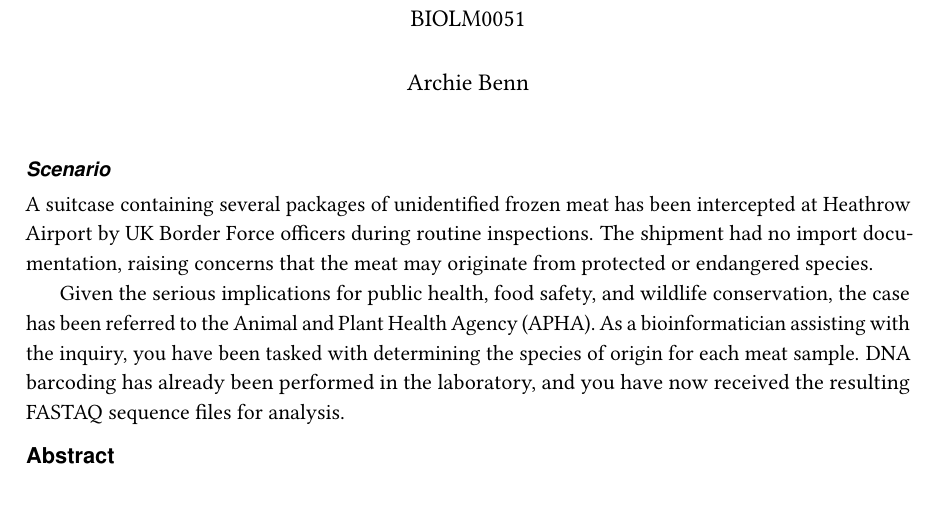
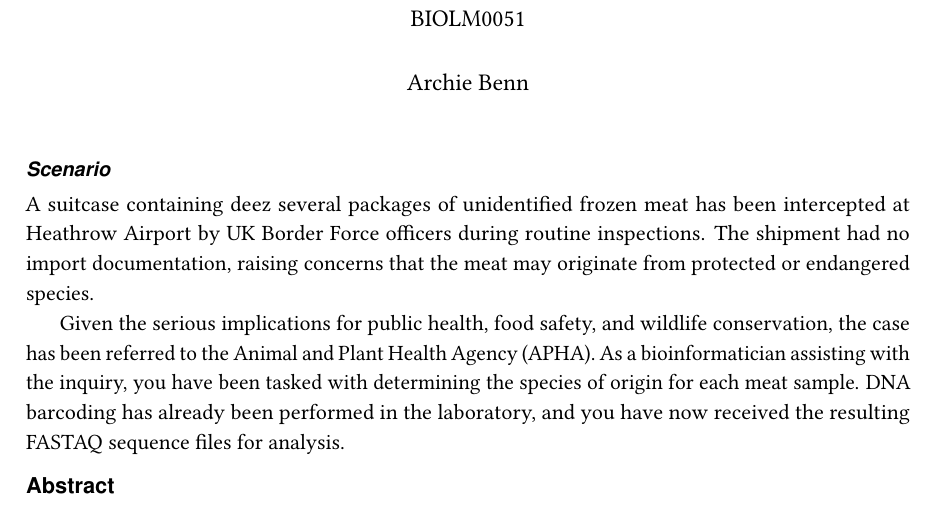
Before and after one commit to archiebenn/BIOLM0051_analysis, a LaTeX document (LaTeX/report.tex): part of page 1 of 4, cut so that both start at the same text. Compiled offline with pdfLaTeX.

Commit message:
minor update

```diff
--- a/LaTeX/report.tex
+++ b/LaTeX/report.tex
@@ -69,7 +69,7 @@
 \begin{document}
 \maketitle
 \subsection*{\textit{Scenario}}
-A suitcase containing several packages of unidentified frozen meat has been intercepted at Heathrow Airport by UK Border Force officers during routine inspections. The shipment had no import documentation, raising concerns that the meat may originate from protected or endangered species.
+A suitcase containing deez several packages of unidentified frozen meat has been intercepted at Heathrow Airport by UK Border Force officers during routine inspections. The shipment had no import documentation, raising concerns that the meat may originate from protected or endangered species.
 
 Given the serious implications for public health, food safety, and wildlife conservation, the case has been referred to the Animal and Plant Health Agency (APHA). As a bioinformatician assisting with the inquiry, you have been tasked with determining the species of origin for each meat sample. DNA barcoding has already been performed in the laboratory, and you have now received the resulting FASTAQ sequence files for analysis.
 
```
Also changed, not shown: LaTeX/report.pdf.
